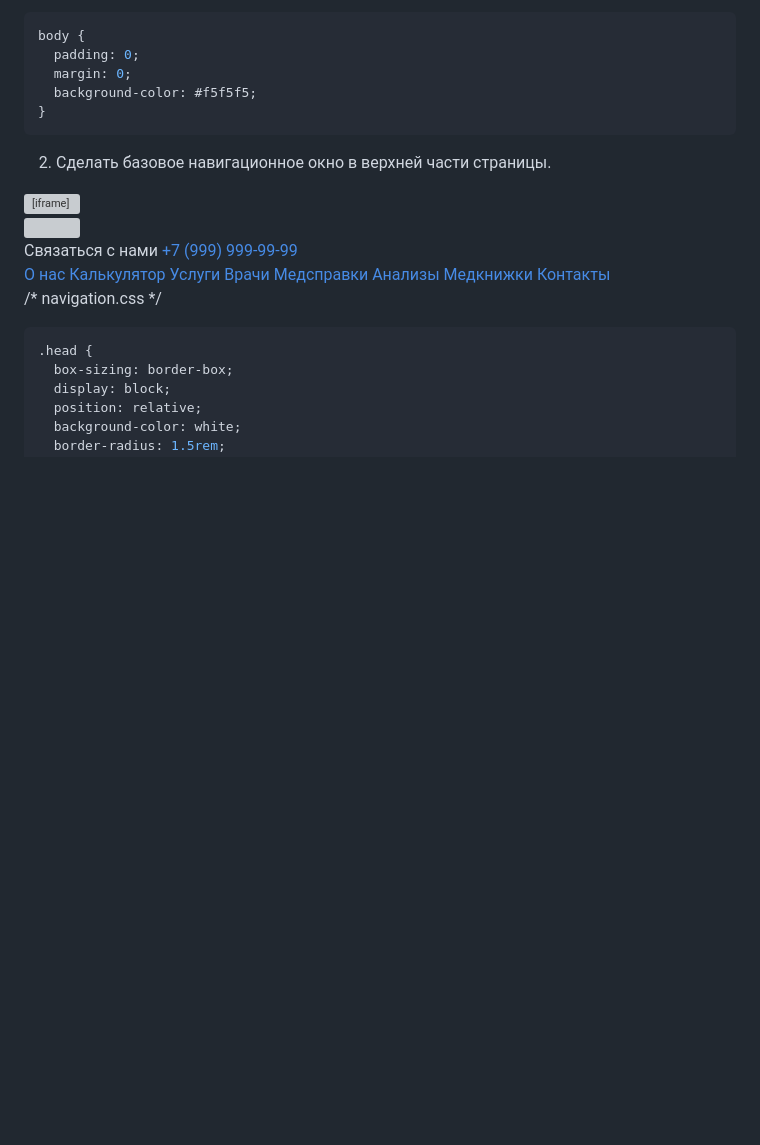
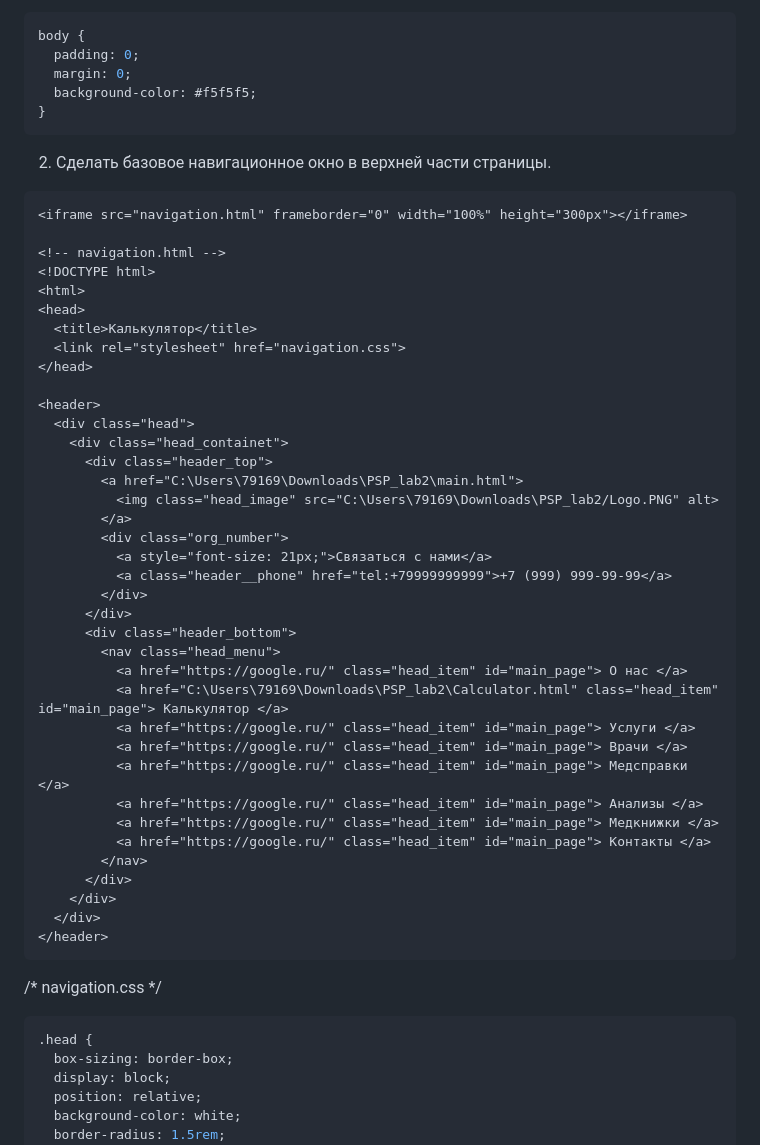
Before and after one commit to mrvova1/IU5_JavaScript_Kargin, a Markdown page: README.md, the part around the change. GitHub-like rendering; blank space fills up the shorter version; grey boxes are pictures that could not be loaded.

````diff
--- a/README.md
+++ b/README.md
@@ -41,7 +41,7 @@ body {
 }
 ```
 2. Сделать базовое навигационное окно в верхней части страницы.
-
+```html
 <iframe src="navigation.html" frameborder="0" width="100%" height="300px"></iframe>
 
 <!-- navigation.html -->
@@ -79,7 +79,7 @@ body {
     </div>
   </div>
 </header>
-
+```
 /* navigation.css */
 ```css
 .head {
````
